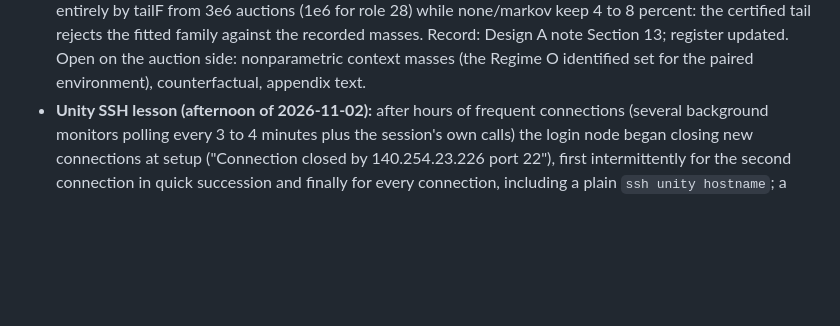
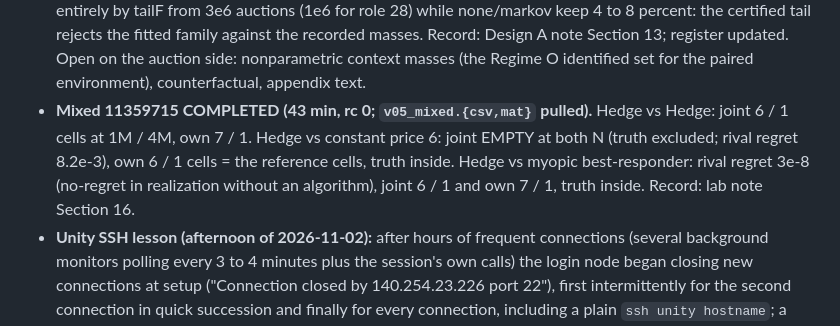
Before and after one commit to LorenzoMagnolfi/Estimation-of-Games-under-No-Regret_Code, a Markdown page: CLAUDE_HANDOVER.md, the part around the change. Drawn GitHub-style; blank space fills up the shorter version.

Commit message:
Handover: record the SIM-MIXED results
Co-Authored-By: Claude Fable 5.1 <noreply@anthropic.com>

```diff
--- a/CLAUDE_HANDOVER.md
+++ b/CLAUDE_HANDOVER.md
@@ -18,6 +18,7 @@
 - **Nonparam 11359467 COMPLETED (2 h 41 min, rc 0; `v05_nonparam.{csv,mat}` pulled to `results_unity/lab_v05/`).** s = 5 Hedge tailF: 188 / 46 / 14 / 6 of 10,201 candidates at 0.5 / 1 / 2 / 4M (mean projection [3.00, 3.23], variance [0.99, 2.07] at 4M; the constant upper endpoints are spiky candidates); momentF: the whole cloud at every N (99.0 percent at 4M); EXP3-IX tailB: 33 / 17 / 12 / 8.8 percent (mean [2.74, 3.43] at 4M). s = 10 Hedge tailF: 5.6 percent at 1M, 0.59 percent at 4M (mean [2.94, 3.10]); 40 to 45 min per solve. Truth identified in all 14 runs. Record: lab note Section 14; figure `figs/v05_nonparam.png` (`fig_nonparam.py`).
 - **Units 11359716 COMPLETED (28 min, rc 0; `v05_units.{csv,mat}` pulled).** i.i.d. 6 / 1 cells at 1M / 4M; geometric mean 5 (J_eff about N/9) 10 / 2 cells; geometric mean 50 (J_eff about N/98) 28 / 7 cells; truth inside in all six; sale-ended durations (mean 3.0 periods for low-cost pairs to 9.5 for high-cost) 11 / 2 cells shifted to mean costs 3.09 to 3.16 with the truth EXCLUDED at both horizons (realized weights 0.14 in L1 from the prior against r_C 0.01). Record: lab note Section 15. Also in flight (logs partially read): mixed shows the joint region EMPTY against the constant-price rival at 1M and 4M while the own region equals the hedge-vs-hedge region with the truth inside (rival regret 8.2e-3 against the learner's 5e-6); demandc3's wide window finds the eta in [-0.70, -0.575] cost set INTERIOR at mu 4.50 to 4.56, sigma2 0.97 to 1.07 (so the 31x31 cells at mu = 4.5 were on the ridge, not truncated by the window: the lab note's Section 11 correction must be re-corrected once the run completes); sweeps 12 of 18 rows done (|A| = 20 Hedge solves take 50 min each).
 - **Paired array 11359718 COMPLETED (six roles, 26 to 32 min each, manifests `1599f90` clean); pulled `paired_v1/` (1 GB on Unity; env npz excluded) and summarized with `summarize_paired.py`.** Exercise P: tailF widths within 0.84 to 1.46 of the i.i.d. environment at every role and horizon (1e8: 5.1 to 11.6 against 5.0 to 10.8), truth inside 42/42, coverage 20/20. Exercise O: the empirical context masses (the DGP's truth) feasible under every rule at every horizon and in 20/20 seeds; the lognormal (mu, sigma) grid eliminated entirely by tailF from 3e6 auctions (1e6 for role 28) while none/markov keep 4 to 8 percent: the certified tail rejects the fitted family against the recorded masses. Record: Design A note Section 13; register updated. Open on the auction side: nonparametric context masses (the Regime O identified set for the paired environment), counterfactual, appendix text.
+- **Mixed 11359715 COMPLETED (43 min, rc 0; `v05_mixed.{csv,mat}` pulled).** Hedge vs Hedge: joint 6 / 1 cells at 1M / 4M, own 7 / 1. Hedge vs constant price 6: joint EMPTY at both N (truth excluded; rival regret 8.2e-3), own 6 / 1 cells = the reference cells, truth inside. Hedge vs myopic best-responder: rival regret 3e-8 (no-regret in realization without an algorithm), joint 6 / 1 and own 7 / 1, truth inside. Record: lab note Section 16.
 - **Unity SSH lesson (afternoon of 2026-11-02):** after hours of frequent connections (several background monitors polling every 3 to 4 minutes plus the session's own calls) the login node began closing new connections at setup ("Connection closed by 140.254.23.226 port 22"), first intermittently for the second connection in quick succession and finally for every connection, including a plain `ssh unity hostname`; a streamed `tar` pull then fails with "gzip: stdin: unexpected end of file". Treat as a per-source rate limit: keep ONE consolidated monitor polling at 5 minutes or more, never two connections in the same minute, and pull results as one tar stream per step. Recovery is tested by a backgrounded retry after a pause. The EXP3-IX results (`results/designA/exp3ix_v1/`, six roles, all tasks COMPLETED) are still on Unity, not yet pulled; `python/auctionnet/summarize_exp3ix.py` (uncommitted) is ready for them.
 - Still not started: persistent units with predetermined durations, learner vs non-learner, the C3 first-stage demand set, and the paired-environment row for the auction.
 
```
